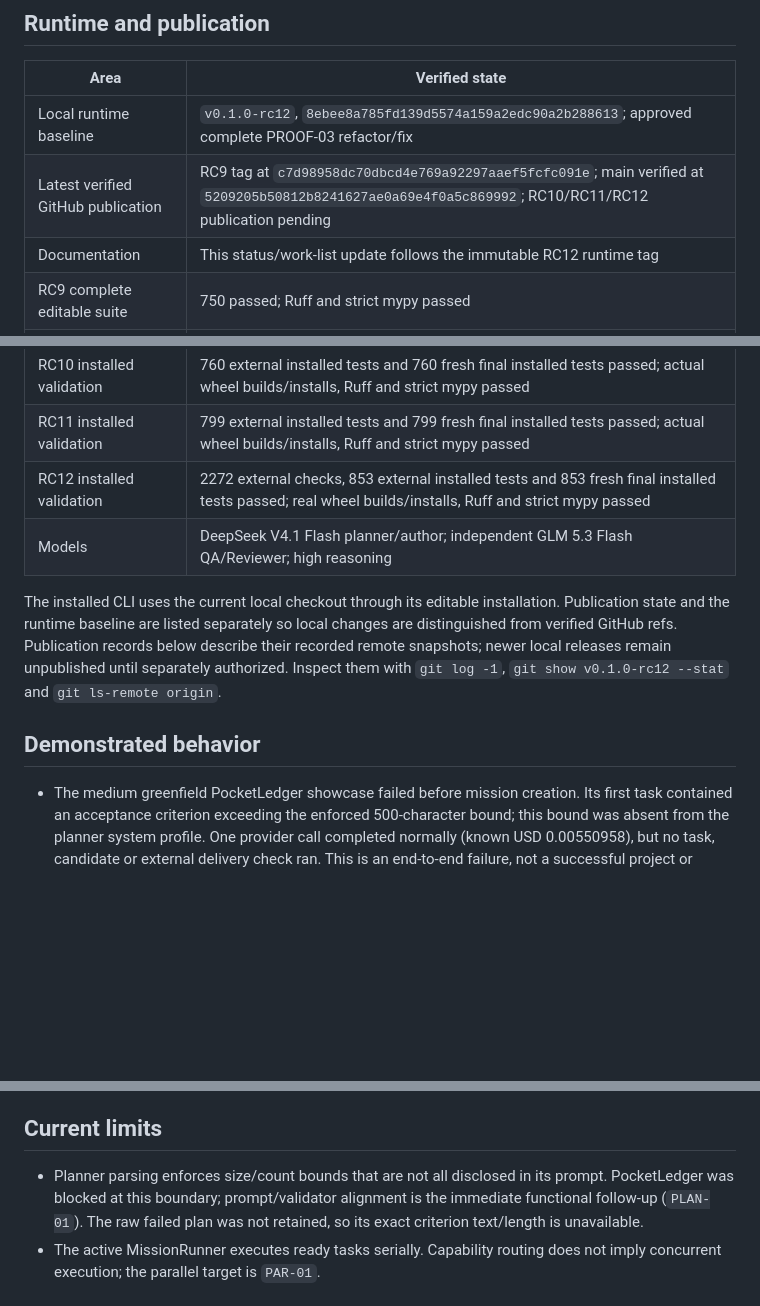
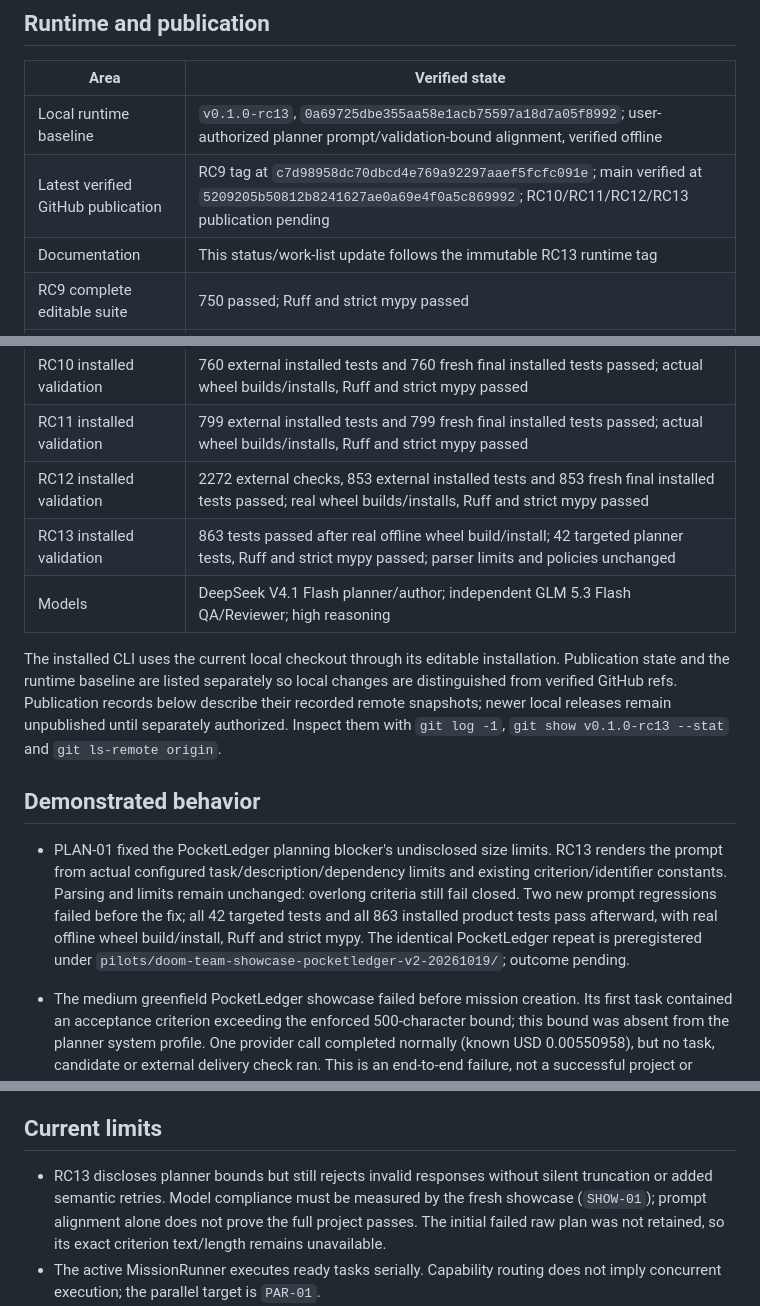
Before and after one commit to erkamspyjamas/doom-team, a Markdown page: STATUS.md, 3 parts joined by grey strips. GitHub-like rendering; blank space fills up the shorter version.

Commit message:
Document verified RC13 planner fix and fresh showcase repeat

```diff
--- a/STATUS.md
+++ b/STATUS.md
@@ -8,15 +8,16 @@ changes the runtime, its validation or a work item's status.
 
 | Area | Verified state |
 |---|---|
-| Local runtime baseline | `v0.1.0-rc12`, `8ebee8a785fd139d5574a159a2edc90a2b288613`; approved complete PROOF-03 refactor/fix |
-| Latest verified GitHub publication | RC9 tag at `c7d98958dc70dbcd4e769a92297aaef5fcfc091e`; main verified at `5209205b50812b8241627ae0a69e4f0a5c869992`; RC10/RC11/RC12 publication pending |
-| Documentation | This status/work-list update follows the immutable RC12 runtime tag |
+| Local runtime baseline | `v0.1.0-rc13`, `0a69725dbe355aa58e1acb75597a18d7a05f8992`; user-authorized planner prompt/validation-bound alignment, verified offline |
+| Latest verified GitHub publication | RC9 tag at `c7d98958dc70dbcd4e769a92297aaef5fcfc091e`; main verified at `5209205b50812b8241627ae0a69e4f0a5c869992`; RC10/RC11/RC12/RC13 publication pending |
+| Documentation | This status/work-list update follows the immutable RC13 runtime tag |
 | RC9 complete editable suite | 750 passed; Ruff and strict mypy passed |
 | Earlier RC9 affected installed suite | 53 affected approval/supervisor/mission-ledger tests passed |
 | RC9 complete installed suite | 750 passed in a frozen RC9 snapshot; actual offline wheel build/install passed; see `BASE-01` |
 | RC10 installed validation | 760 external installed tests and 760 fresh final installed tests passed; actual wheel builds/installs, Ruff and strict mypy passed |
 | RC11 installed validation | 799 external installed tests and 799 fresh final installed tests passed; actual wheel builds/installs, Ruff and strict mypy passed |
 | RC12 installed validation | 2272 external checks, 853 external installed tests and 853 fresh final installed tests passed; real wheel builds/installs, Ruff and strict mypy passed |
+| RC13 installed validation | 863 tests passed after real offline wheel build/install; 42 targeted planner tests, Ruff and strict mypy passed; parser limits and policies unchanged |
 | Models | DeepSeek V4.1 Flash planner/author; independent GLM 5.3 Flash QA/Reviewer; high reasoning |
 
 The installed CLI uses the current local checkout through its editable
@@ -24,9 +25,18 @@ installation. Publication state and the runtime baseline are listed separately
 so local changes are distinguished from verified GitHub refs. Publication
 records below describe their recorded remote snapshots; newer local releases
 remain unpublished until separately authorized. Inspect them with `git log -1`,
-`git show v0.1.0-rc12 --stat` and `git ls-remote origin`.
+`git show v0.1.0-rc13 --stat` and `git ls-remote origin`.
 
 ## Demonstrated behavior
+
+- PLAN-01 fixed the PocketLedger planning blocker's undisclosed size limits.
+  RC13 renders the prompt from actual configured task/description/dependency
+  limits and existing criterion/identifier constants. Parsing and limits
+  remain unchanged: overlong criteria still fail closed. Two new prompt
+  regressions failed before the fix; all 42 targeted tests and all 863
+  installed product tests pass afterward, with real offline wheel build/install,
+  Ruff and strict mypy. The identical PocketLedger repeat is preregistered
+  under `pilots/doom-team-showcase-pocketledger-v2-20261019/`; outcome pending.
 
 - The medium greenfield PocketLedger showcase failed before mission creation.
   Its first task contained an acceptance criterion exceeding the enforced
@@ -93,10 +103,11 @@ benchmark, a ten-case holdout, or a general real-repository reliability rate.
 
 ## Current limits
 
-- Planner parsing enforces size/count bounds that are not all disclosed in
-  its prompt. PocketLedger was blocked at this boundary; prompt/validator
-  alignment is the immediate functional follow-up (`PLAN-01`). The raw failed
-  plan was not retained, so its exact criterion text/length is unavailable.
+- RC13 discloses planner bounds but still rejects invalid responses without
+  silent truncation or added semantic retries. Model compliance must be
+  measured by the fresh showcase (`SHOW-01`); prompt alignment alone does
+  not prove the full project passes. The initial failed raw plan was not
+  retained, so its exact criterion text/length remains unavailable.
 - The active MissionRunner executes ready tasks serially. Capability routing
   does not imply concurrent execution; the parallel target is `PAR-01`.
 - Context selection is a deterministic task-focused heuristic. Only complete
```
Also changed, not shown: other parts of STATUS.md (+1 -0 lines), TODO.md (+14 -12 lines).
